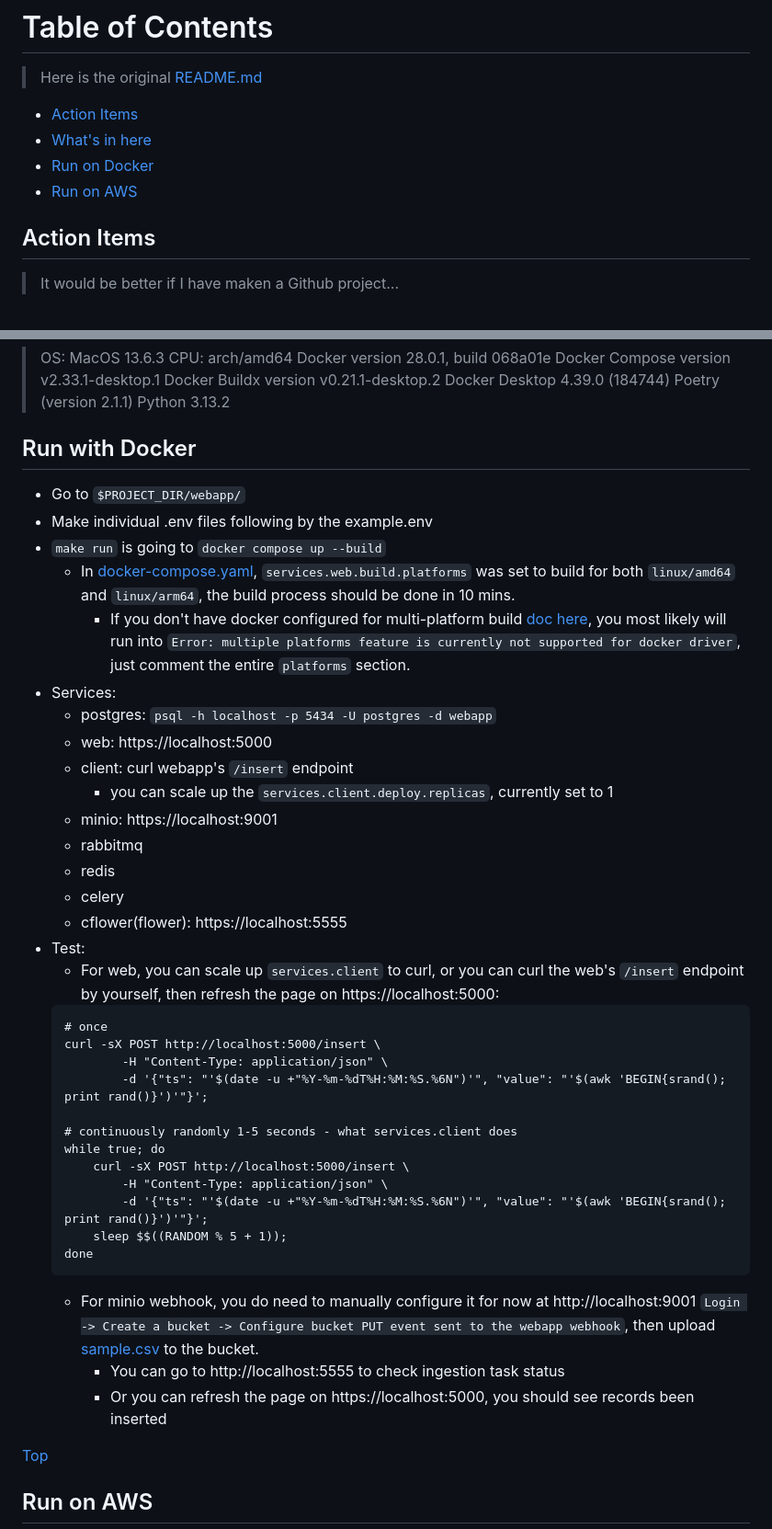
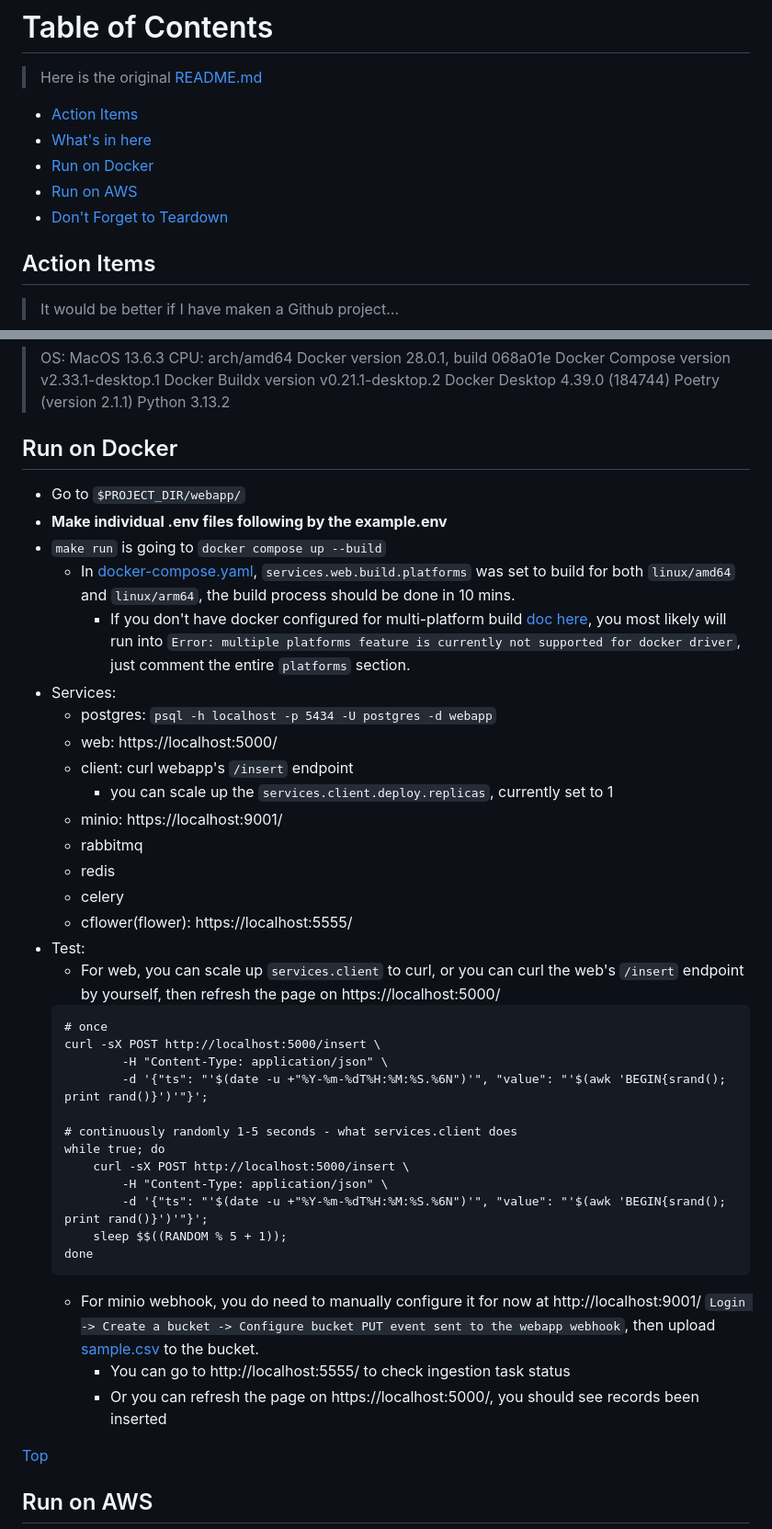
Before and after one commit to dyd-arize/ezira-emohekat, a Markdown page: README.md, 2 parts joined by grey strips. Shown: that part at 92% size. Drawn GitHub-style.

Commit message:
docs: 🐛 fix docs

````diff
--- a/README.md
+++ b/README.md
@@ -6,6 +6,7 @@
 - [What's in here](#whats-in-here)
 - [Run on Docker](#run-on-docker)
 - [Run on AWS](#run-on-aws)
+- [Don't Forget to Teardown](#dont-forget-to-teardown)
 
 ## Action Items
 > It would be better if I have maken a Github project...
@@ -270,25 +271,25 @@
 > Poetry (version 2.1.1)
 > Python 3.13.2
 
-## Run with Docker
+## Run on Docker
 
 - Go to `$PROJECT_DIR/webapp/`
-- Make individual .env files following by the example.env
+- **Make individual .env files following by the example.env**
 - `make run` is going to `docker compose up --build`
     - In [docker-compose.yaml](./webapp/docker-compose.yaml), `services.web.build.platforms` was set to build for both `linux/amd64` and `linux/arm64`, the build process should be done in 10 mins.
         - If you don't have docker configured for multi-platform build [doc here](https://docs.docker.com/build/building/multi-platform/), you most likely will run into `Error: multiple platforms feature is currently not supported for docker driver`, just comment the entire `platforms` section.
 - Services:
     - postgres: `psql -h localhost -p 5434 -U postgres -d webapp`
-    - web: https://localhost:5000
+    - web: https://localhost:5000/
     - client: curl webapp's `/insert` endpoint
         - you can scale up the `services.client.deploy.replicas`, currently set to 1
-    - minio: https://localhost:9001
+    - minio: https://localhost:9001/
     - rabbitmq
     - redis
     - celery
-    - cflower(flower): https://localhost:5555
+    - cflower(flower): https://localhost:5555/
 - Test:
-    - For web, you can scale up `services.client` to curl, or you can curl the web's `/insert` endpoint by yourself, then refresh the page on https://localhost:5000:
+    - For web, you can scale up `services.client` to curl, or you can curl the web's `/insert` endpoint by yourself, then refresh the page on https://localhost:5000/
     ```
     # once
     curl -sX POST http://localhost:5000/insert \
@@ -303,9 +304,9 @@
         sleep $$((RANDOM % 5 + 1));
     done
     ```
-    - For minio webhook, you do need to manually configure it for now at http://localhost:9001 `Login -> Create a bucket -> Configure bucket PUT event sent to the webapp webhook`, then upload [sample.csv](./webapp/data/sample.csv) to the bucket.
-        - You can go to http://localhost:5555 to check ingestion task status
-        - Or you can refresh the page on https://localhost:5000, you should see records been inserted
+    - For minio webhook, you do need to manually configure it for now at http://localhost:9001/ `Login -> Create a bucket -> Configure bucket PUT event sent to the webapp webhook`, then upload [sample.csv](./webapp/data/sample.csv) to the bucket.
+        - You can go to http://localhost:5555/ to check ingestion task status
+        - Or you can refresh the page on https://localhost:5000/, you should see records been inserted
 
 [Top](#table-of-contents)
 
````
Also changed, not shown: other parts of README.md (+4 -4 lines).
